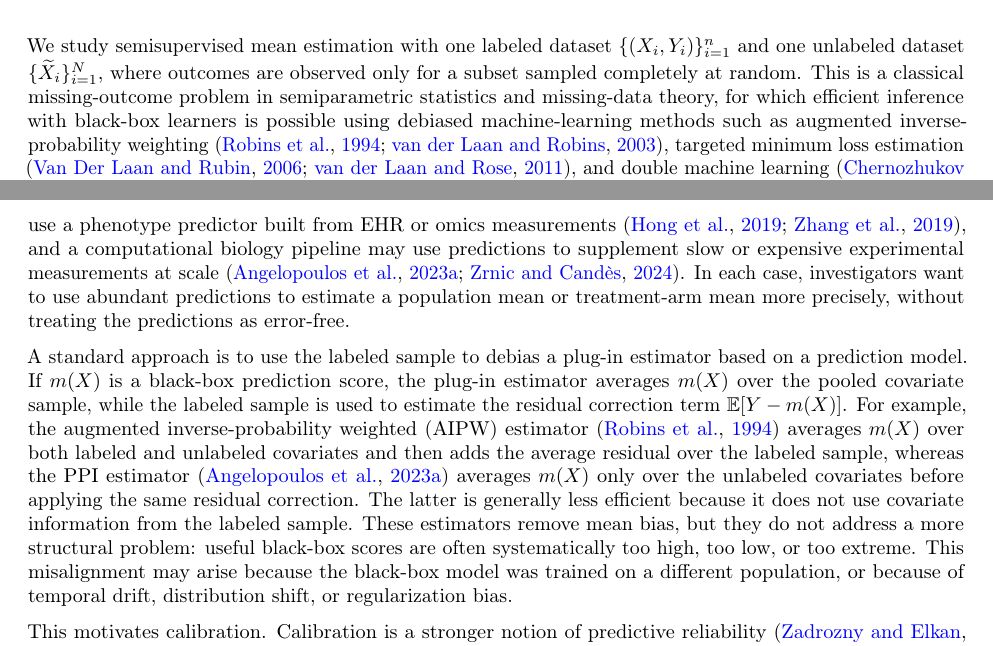
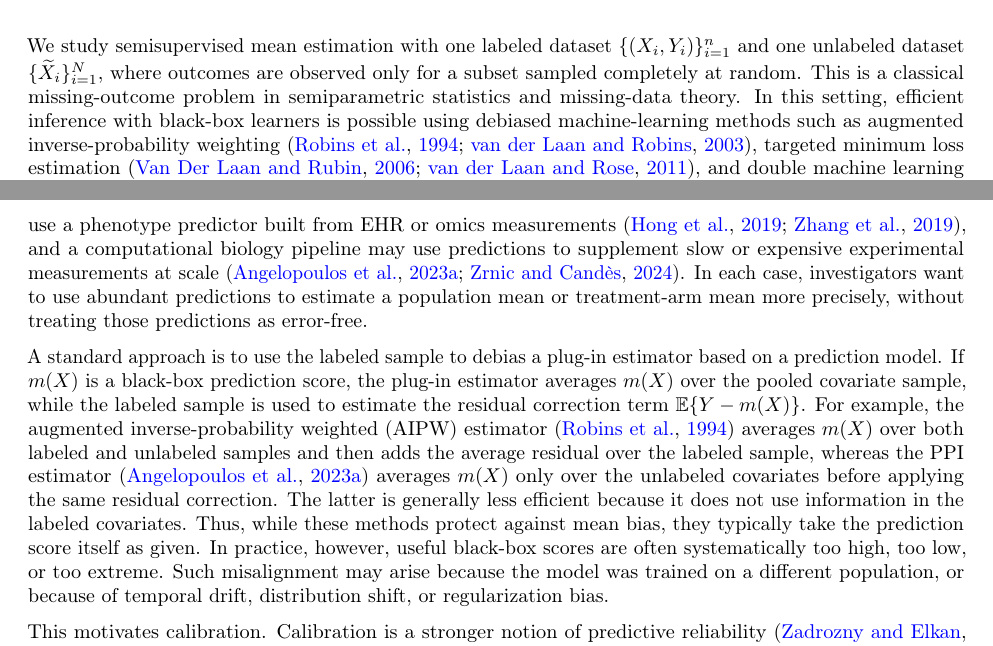
Before and after one commit to Larsvanderlaan/ppi-aipw, a LaTeX paper (paper/main.tex): two parts of pages 1 and 2 of 56, joined at a grey line, cut so that both start at the same text. Compiled offline with pdfLaTeX.

Commit message:
polish intro wording and refresh pdfs

```diff
--- a/paper/main.tex
+++ b/paper/main.tex
@@ -86,16 +86,18 @@ We also clarify how our approach relates to recent prediction-powered inference
 \end{abstract}
 
 \section{Introduction}
-We study semisupervised mean estimation with one labeled dataset \(\{(X_i, Y_i)\}_{i=1}^n\) and one unlabeled dataset \(\{\widetilde X_i\}_{i=1}^N\), where outcomes are observed only for a subset sampled completely at random. This is a classical missing-outcome problem in semiparametric statistics and missing-data theory, for which efficient inference with black-box learners is possible using debiased machine-learning methods such as augmented inverse-probability weighting \citep{robins1994estimation,vanderlaanunified}, targeted minimum loss estimation \citep{van2006targeted,vanderLaanRose2011}, and double machine learning \citep{DoubleML}. Recent machine-learning work has referred to this setting as prediction-powered inference, especially in applications with black-box predictors and abundant unlabeled data \citep{ppi2023,angelopoulos2023ppi,crossppi2024}. Closely related problems also arise in covariate adjustment for randomized trials, where machine-learning predictors trained on rich auxiliary data can improve precision in small samples \citep{hansen2008prognostic,rubin2008empirical,moore2009covariate,lin2013agnostic,schuler2022increasing,demirel2024prediction}.
-
-In many applications, the bottleneck is not covariates or predictions but gold-standard outcomes. A randomized trial may have a prognostic model trained on historical data \citep{schuler2022increasing}, a biobank analysis may use a phenotype predictor built from EHR or omics measurements \citep{hong2019semisupervised,zhang2019phecap}, and a computational biology pipeline may use predictions to supplement slow or expensive experimental measurements at scale \citep{ppi2023,crossppi2024}. In each case, investigators want to use abundant predictions to estimate a population mean or treatment-arm mean more precisely, without treating the predictions as error-free.
-
-
-
-
-
-
-A standard approach is to use the labeled sample to debias a plug-in estimator based on a prediction model. If \(m(X)\) is a black-box prediction score, the plug-in estimator averages \(m(X)\) over the pooled covariate sample, while the labeled sample is used to estimate the residual correction term \(\E[Y-m(X)]\). For example, the augmented inverse-probability weighted (AIPW) estimator \citep{robins1994estimation} averages \(m(X)\) over both labeled and unlabeled covariates and then adds the average residual over the labeled sample, whereas the PPI estimator \citep{ppi2023} averages \(m(X)\) only over the unlabeled covariates before applying the same residual correction. The latter is generally less efficient because it does not use covariate information from the labeled sample. These estimators remove mean bias, but they do not address a more structural problem: useful black-box scores are often systematically too high, too low, or too extreme. This misalignment may arise because the black-box model was trained on a different population, or because of temporal drift, distribution shift, or regularization bias.
+We study semisupervised mean estimation with one labeled dataset \(\{(X_i, Y_i)\}_{i=1}^n\) and one unlabeled dataset \(\{\widetilde X_i\}_{i=1}^N\), where outcomes are observed only for a subset sampled completely at random. This is a classical missing-outcome problem in semiparametric statistics and missing-data theory. In this setting, efficient inference with black-box learners is possible using debiased machine-learning methods such as augmented inverse-probability weighting \citep{robins1994estimation,vanderlaanunified}, targeted minimum loss estimation \citep{van2006targeted,vanderLaanRose2011}, and double machine learning \citep{DoubleML}. Recent machine-learning work has referred to this setting as prediction-powered inference, especially in applications with black-box predictors and abundant unlabeled data \citep{ppi2023,angelopoulos2023ppi,crossppi2024}. Closely related problems also arise in covariate adjustment for randomized trials, where machine-learning predictors trained on rich auxiliary data can improve precision in small samples \citep{hansen2008prognostic,rubin2008empirical,moore2009covariate,lin2013agnostic,schuler2022increasing,demirel2024prediction}.
+
+In many applications, the bottleneck is not covariates or predictions but gold-standard outcomes. A randomized trial may have a prognostic model trained on historical data \citep{schuler2022increasing}, a biobank analysis may use a phenotype predictor built from EHR or omics measurements \citep{hong2019semisupervised,zhang2019phecap}, and a computational biology pipeline may use predictions to supplement slow or expensive experimental measurements at scale \citep{ppi2023,crossppi2024}. In each case, investigators want to use abundant predictions to estimate a population mean or treatment-arm mean more precisely, without treating those predictions as error-free.
+
+
+
+
+
+
+
+
+A standard approach is to use the labeled sample to debias a plug-in estimator based on a prediction model. If \(m(X)\) is a black-box prediction score, the plug-in estimator averages \(m(X)\) over the pooled covariate sample, while the labeled sample is used to estimate the residual correction term \(\E\{Y-m(X)\}\). For example, the augmented inverse-probability weighted (AIPW) estimator \citep{robins1994estimation} averages \(m(X)\) over both labeled and unlabeled samples and then adds the average residual over the labeled sample, whereas the PPI estimator \citep{ppi2023} averages \(m(X)\) only over the unlabeled covariates before applying the same residual correction. The latter is generally less efficient because it does not use information in the labeled covariates. Thus, while these methods protect against mean bias, they typically take the prediction score itself as given. In practice, however, useful black-box scores are often systematically too high, too low, or too extreme. Such misalignment may arise because the model was trained on a different population, or because of temporal drift, distribution shift, or regularization bias.
 
 This motivates calibration. Calibration is a stronger notion of predictive reliability \citep{zadrozny2001obtaining,zadrozny2002transforming,niculescu2005predicting}: rather than correcting only the average bias \(\E[Y-m(X)]\), one uses the labeled sample to transform the score so that its numerical values better match the outcomes it predicts. Ideally, one would like a recalibrated score \(m_n^\star(X)\) satisfying \(\E[Y\mid m_n^\star(X)] = m_n^\star(X)\). This immediately implies \(\E[m_n^\star(X)] = \E[Y]\), so the resulting plug-in estimator is automatically calibrated for the mean. This is attractive in practice because a useful prediction model may already be available, while a relatively small labeled sample can often recalibrate its output without retraining the underlying model \citep{roth2022uncertain}. Such recalibration can be implemented using classical post-processing methods including Platt scaling \citep{platt1999probabilistic}, linear calibration \citep{mincer1969evaluation}, histogram binning \citep{zadrozny2001obtaining}, and isotonic regression \citep{zadrozny2002transforming}. This is especially relevant for modern machine-learning predictors, such as neural networks, which are often poorly calibrated \citep{bella2010calibration,guo2017calibration,wang2023calibration}.
 
```
Also changed, not shown: docs/paper.pdf, paper/main.pdf.
